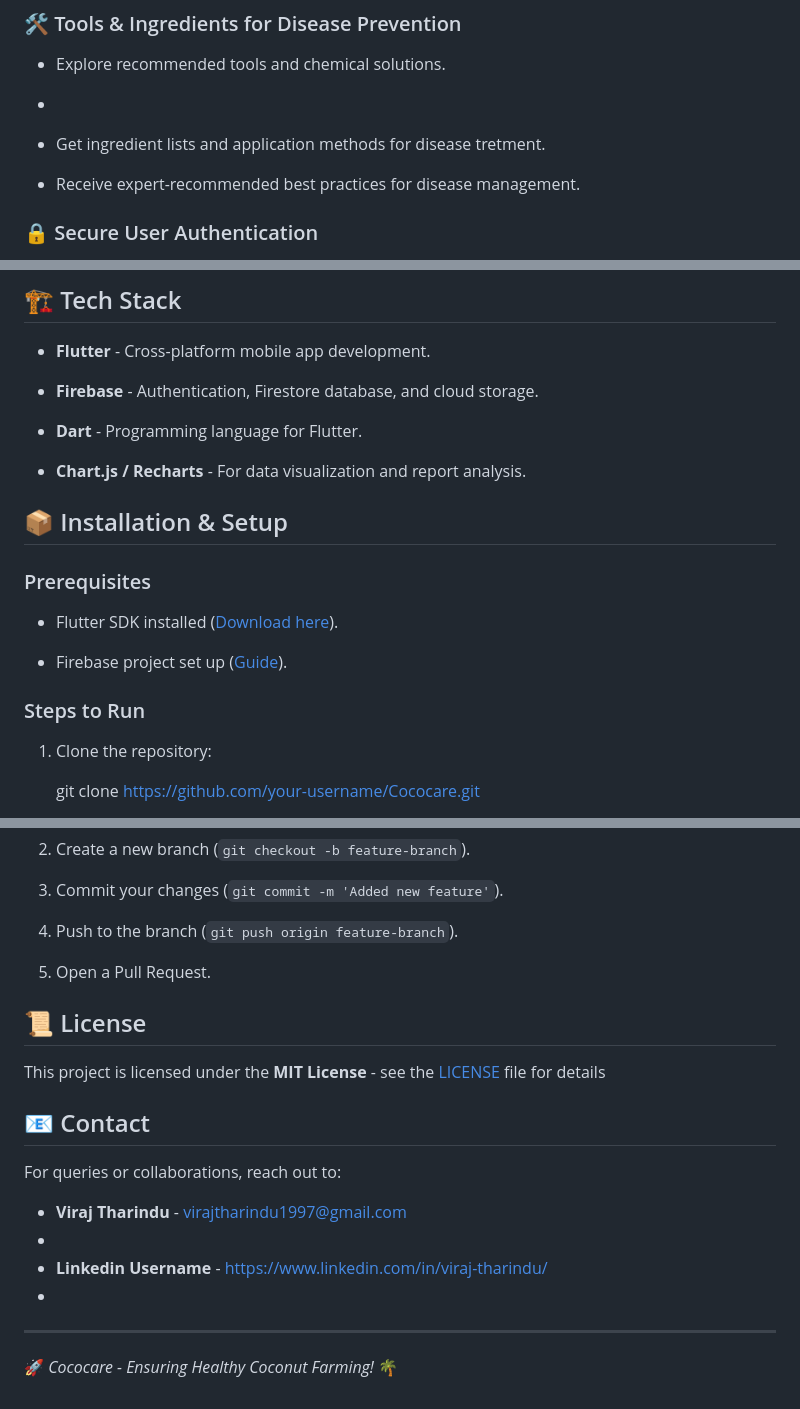
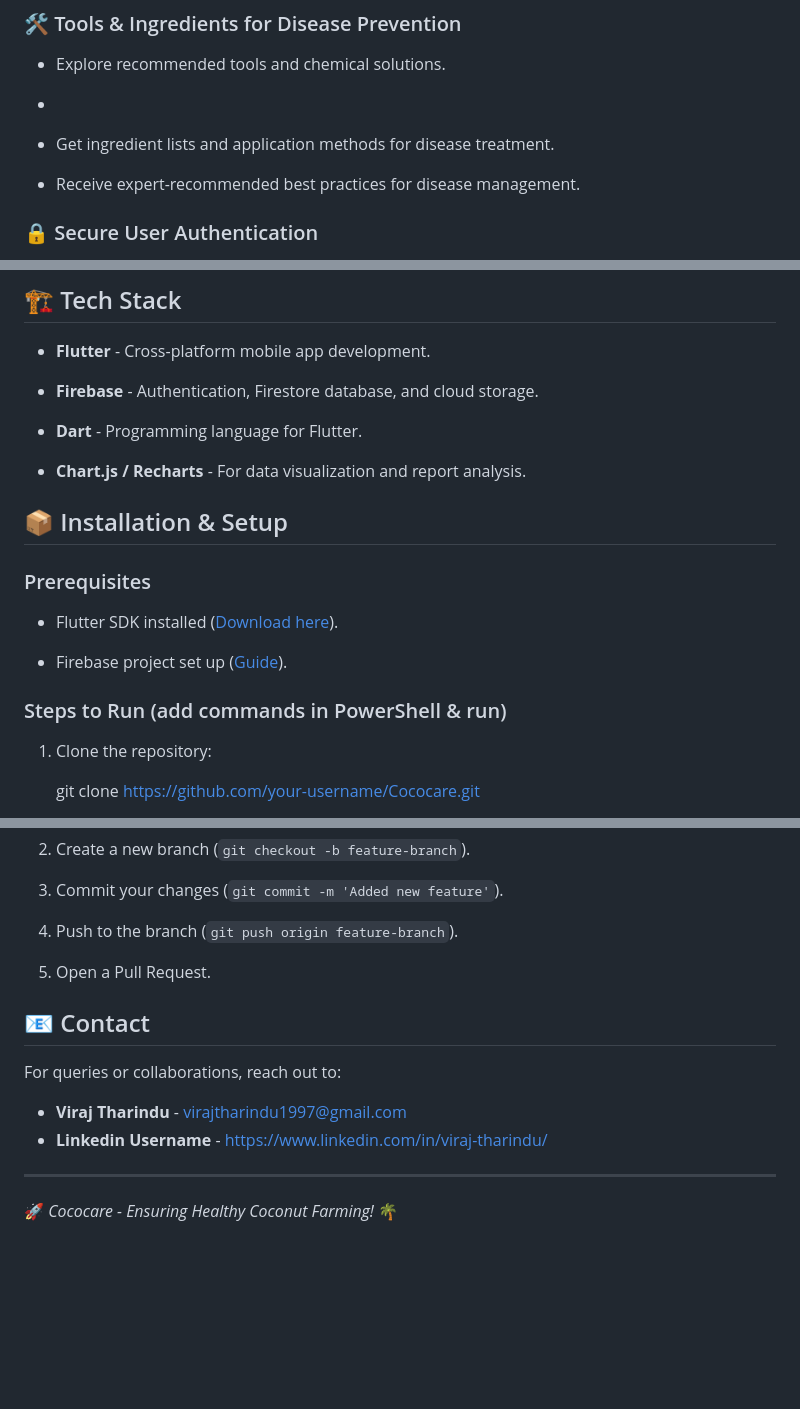
Before and after one commit to VirajTharindu/Cococare-Mobile-App, a Markdown page: README.md, 3 parts joined by grey strips. Rendered like a GitHub page; blank space fills up the shorter version.

```diff
--- a/README.md
+++ b/README.md
@@ -42,7 +42,7 @@ Cococare is a mobile application designed to help coconut farmers and agricultur
 
 - Explore recommended tools and chemical solutions.
 -
-- Get ingredient lists and application methods for disease tretment.
+- Get ingredient lists and application methods for disease treatment.
 
 - Receive expert-recommended best practices for disease management.
 
@@ -66,8 +66,6 @@ Cococare is a mobile application designed to help coconut farmers and agricultur
 
 - **Dart** - Programming language for Flutter.
 
-
-
 - **Chart.js / Recharts** - For data visualization and report analysis.
 
 
@@ -82,7 +80,7 @@ Cococare is a mobile application designed to help coconut farmers and agricultur
 - Firebase project set up ([Guide](https://firebase.google.com/docs/flutter/setup)).
 
 
-### Steps to Run
+### Steps to Run (add commands in PowerShell & run)
 
 
 1. Clone the repository:
@@ -145,13 +143,6 @@ Contributions are welcome! If you'd like to contribute:
 
 
 
-## 📜 License
-
-
-This project is licensed under the **MIT License** - see the [LICENSE](LICENSE) file for details
-
-
-
 ## 📧 Contact
 
 
@@ -159,9 +150,8 @@ For queries or collaborations, reach out to:
 
 
 - **Viraj Tharindu** - virajtharindu1997@gmail.com
--
 - **Linkedin Username** - https://www.linkedin.com/in/viraj-tharindu/
--
+
 
 ---
 
```
